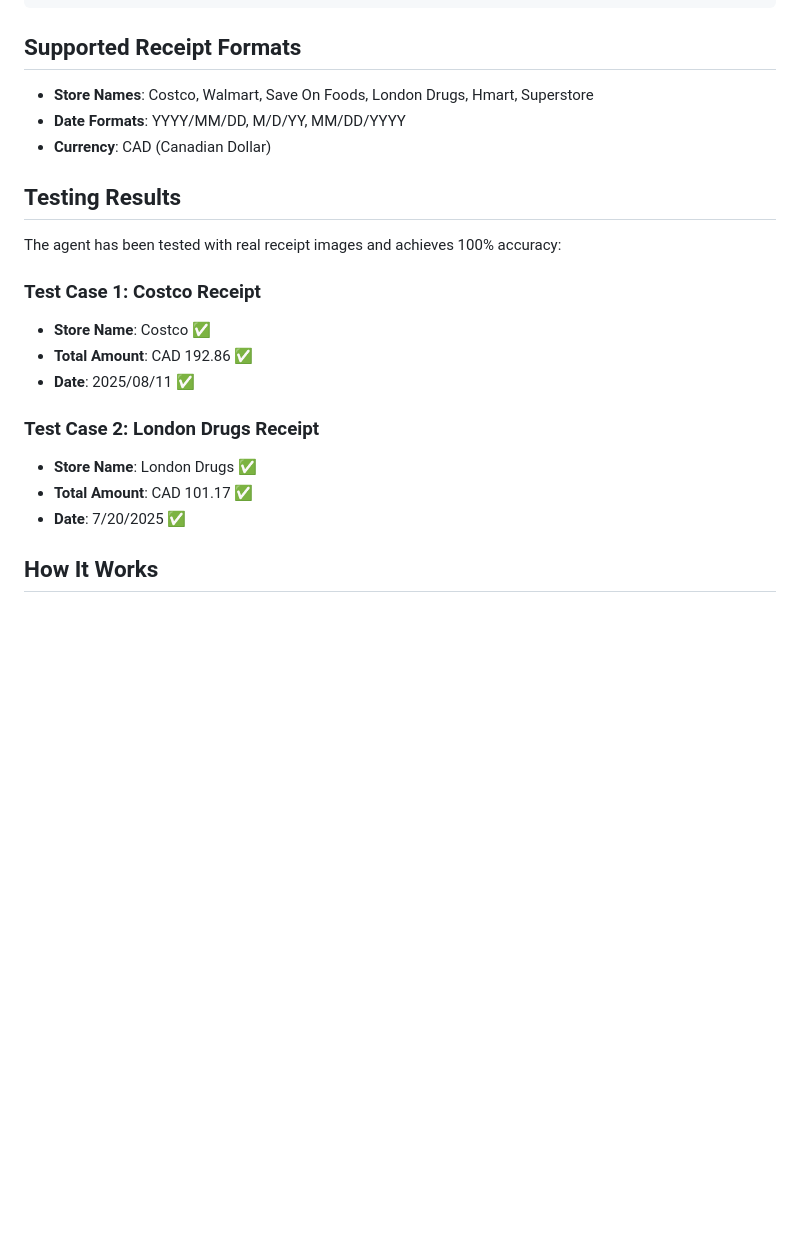
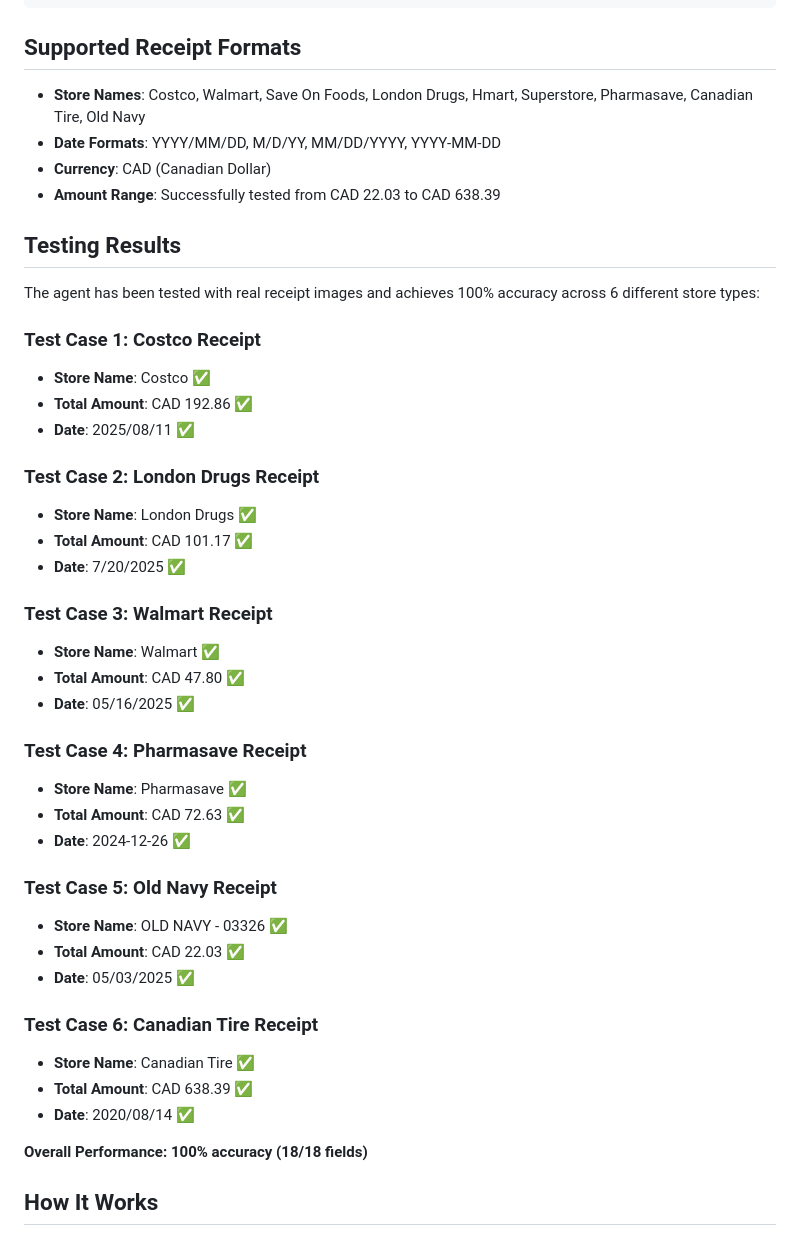
Before and after one commit to sat33shgit/ReceiptScannerAIAgent, a Markdown page: README.md, the part around the change. Drawn GitHub-style; blank space fills up the shorter version.

Commit message:
Update README with comprehensive test results for all 6 store types

```diff
--- a/README.md
+++ b/README.md
@@ -63,13 +63,14 @@ python scan_receipt_gcp.py Costco_1.jpg
 
 ## Supported Receipt Formats
 
-- **Store Names**: Costco, Walmart, Save On Foods, London Drugs, Hmart, Superstore
-- **Date Formats**: YYYY/MM/DD, M/D/YY, MM/DD/YYYY
+- **Store Names**: Costco, Walmart, Save On Foods, London Drugs, Hmart, Superstore, Pharmasave, Canadian Tire, Old Navy
+- **Date Formats**: YYYY/MM/DD, M/D/YY, MM/DD/YYYY, YYYY-MM-DD
 - **Currency**: CAD (Canadian Dollar)
+- **Amount Range**: Successfully tested from CAD 22.03 to CAD 638.39
 
 ## Testing Results
 
-The agent has been tested with real receipt images and achieves 100% accuracy:
+The agent has been tested with real receipt images and achieves 100% accuracy across 6 different store types:
 
 ### Test Case 1: Costco Receipt
 - **Store Name**: Costco ✅
@@ -80,6 +81,28 @@ The agent has been tested with real receipt images and achieves 100% accuracy:
 - **Store Name**: London Drugs ✅
 - **Total Amount**: CAD 101.17 ✅
 - **Date**: 7/20/2025 ✅
+
+### Test Case 3: Walmart Receipt
+- **Store Name**: Walmart ✅
+- **Total Amount**: CAD 47.80 ✅
+- **Date**: 05/16/2025 ✅
+
+### Test Case 4: Pharmasave Receipt
+- **Store Name**: Pharmasave ✅
+- **Total Amount**: CAD 72.63 ✅
+- **Date**: 2024-12-26 ✅
+
+### Test Case 5: Old Navy Receipt
+- **Store Name**: OLD NAVY - 03326 ✅
+- **Total Amount**: CAD 22.03 ✅
+- **Date**: 05/03/2025 ✅
+
+### Test Case 6: Canadian Tire Receipt
+- **Store Name**: Canadian Tire ✅
+- **Total Amount**: CAD 638.39 ✅
+- **Date**: 2020/08/14 ✅
+
+**Overall Performance: 100% accuracy (18/18 fields)**
 
 ## How It Works
 
```
